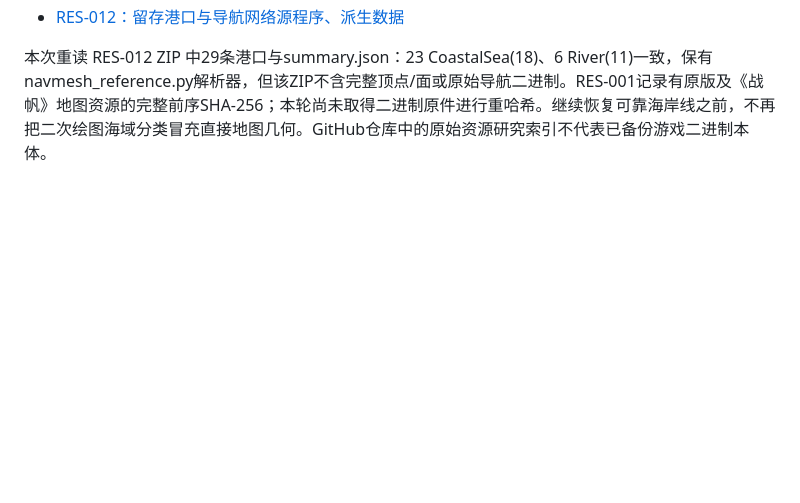
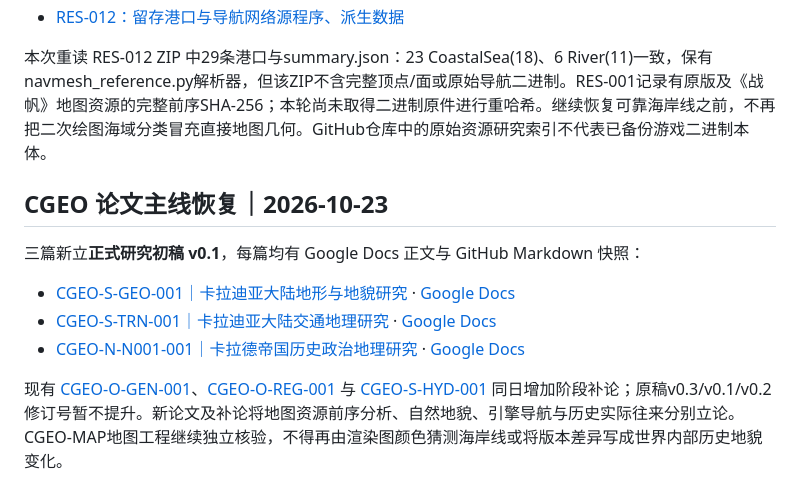
Before and after one commit to Nobody-zz/awake-calradia-research-atlas, a Markdown page: research/README.md, the part around the change. Rendered like a GitHub page; blank space fills up the shorter version.

Commit message:
Index six-paper CGEO writing expansion and three new thesis drafts

```diff
--- a/research/README.md
+++ b/research/README.md
@@ -287,3 +287,14 @@ v1.9 使用完整高程图绘图区和中性相对高程色带，不执行海陆
 - [RES-012：留存港口与导航网络源程序、派生数据](geo/90/EVD/CGEO-MAP-RES-012.md)
 
 本次重读 RES-012 ZIP 中29条港口与summary.json：23 CoastalSea(18)、6 River(11)一致，保有navmesh_reference.py解析器，但该ZIP不含完整顶点/面或原始导航二进制。RES-001记录有原版及《战帆》地图资源的完整前序SHA-256；本轮尚未取得二进制原件进行重哈希。继续恢复可靠海岸线之前，不再把二次绘图海域分类冒充直接地图几何。GitHub仓库中的原始资源研究索引不代表已备份游戏二进制本体。
+
+
+## CGEO 论文主线恢复｜2026-10-23
+
+三篇新立**正式研究初稿 v0.1**，每篇均有 Google Docs 正文与 GitHub Markdown 快照：
+
+- [CGEO-S-GEO-001｜卡拉迪亚大陆地形与地貌研究](geo/03/GEO/CGEO-S-GEO-001.md) · [Google Docs](https://docs.google.com/document/d/1pDODiOQ2PR0zz9q2Ximt4MBJwnl_EmZOXvwFdnXsTL0/edit)
+- [CGEO-S-TRN-001｜卡拉迪亚大陆交通地理研究](geo/03/TRN/CGEO-S-TRN-001.md) · [Google Docs](https://docs.google.com/document/d/14GSDxuoxL26gnlT9ZG66VPkpRD79avovBlbwub4m7QM/edit)
+- [CGEO-N-N001-001｜卡拉德帝国历史政治地理研究](geo/05/N001/CGEO-N-N001-001.md) · [Google Docs](https://docs.google.com/document/d/1dQTGRCmNPolxcENMKy2XWnnAr1uQB2w1BpPd35VbCng/edit)
+
+现有 [CGEO-O-GEN-001](geo/02/GEN/13SUKPrj1jBJJ2LzPwMgnBJK6xoxuG8kLIaVSEHkX5IA.md)、[CGEO-O-REG-001](geo/02/REG/1H5CZKgad7YI60WnZu3t7W0PSBuNUd80tw8LMgCMWx_0.md) 与 [CGEO-S-HYD-001](geo/03/HYD/1Cl-YL13V_bHN9qOnSgSJmQ40Y2AtOXk5O-xvFd8RYco.md) 同日增加阶段补论；原稿v0.3/v0.1/v0.2修订号暂不提升。新论文及补论将地图资源前序分析、自然地貌、引擎导航与历史实际往来分别立论。CGEO-MAP地图工程继续独立核验，不得再由渲染图颜色猜测海岸线或将版本差异写成世界内部历史地貌变化。
```
